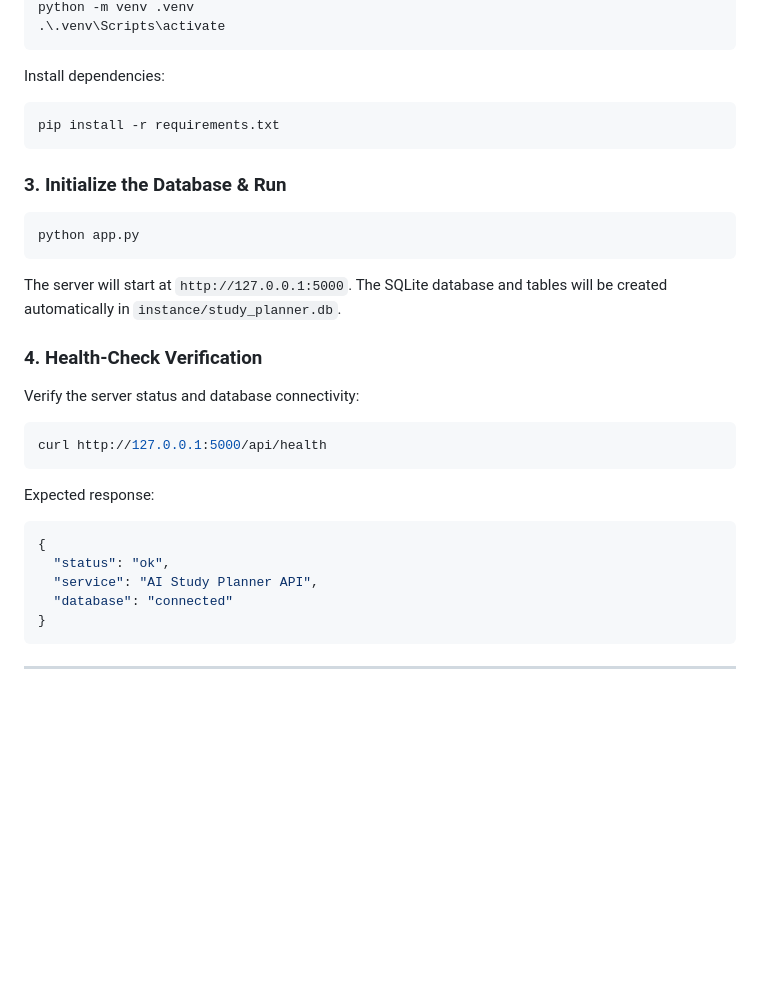
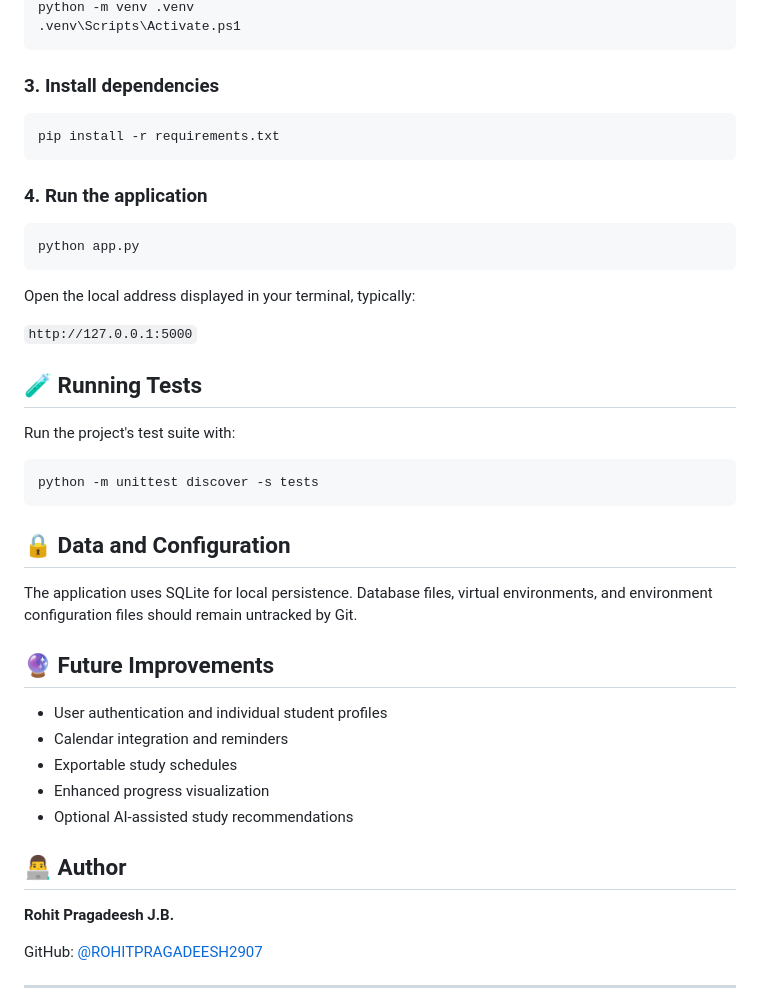
Before and after one commit to ROHITPRAGADEESH2907/ai-study-planner, a Markdown page: README.md, the part around one of its changes. Rendered like a GitHub page; blank space fills up the shorter version.

Commit message:
Update README for portfolio

````diff
--- a/README.md
+++ b/README.md
@@ -83,31 +80,48 @@ Create and activate a virtual environment:
 python -m venv .venv
-.\.venv\Scripts\activate
+.venv\Scripts\Activate.ps1
 ```
 
-Install dependencies:
+### 3. Install dependencies
+
 ```bash
 pip install -r requirements.txt
 ```
 
-### 3. Initialize the Database & Run
+### 4. Run the application
+
 ```bash
 python app.py
 ```
-The server will start at `http://127.0.0.1:5000`. The SQLite database and tables will be created automatically in `instance/study_planner.db`.
 
-### 4. Health-Check Verification
-Verify the server status and database connectivity:
+Open the local address displayed in your terminal, typically:
+
+`http://127.0.0.1:5000`
+
+## 🧪 Running Tests
+
+Run the project's test suite with:
+
 ```bash
-curl http://127.0.0.1:5000/api/health
+python -m unittest discover -s tests
 ```
-Expected response:
-```json
-{
-  "status": "ok",
-  "service": "AI Study Planner API",
-  "database": "connected"
-}
-```
+
+## 🔒 Data and Configuration
+
+The application uses SQLite for local persistence. Database files, virtual environments, and environment configuration files should remain untracked by Git.
+
+## 🔮 Future Improvements
+
+- User authentication and individual student profiles
+- Calendar integration and reminders
+- Exportable study schedules
+- Enhanced progress visualization
+- Optional AI-assisted study recommendations
+
+## 👨‍💻 Author
+
+**Rohit Pragadeesh J.B.**
+
+GitHub: [@ROHITPRAGADEESH2907](https://github.com/ROHITPRAGADEESH2907)
 
 ---
 
````
Also changed, not shown: other parts of README.md (+52 -108 lines).
